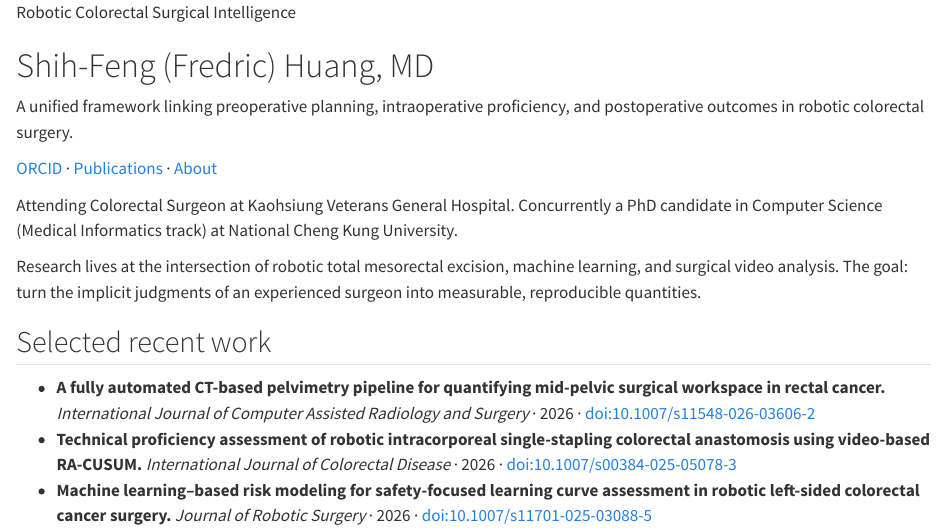
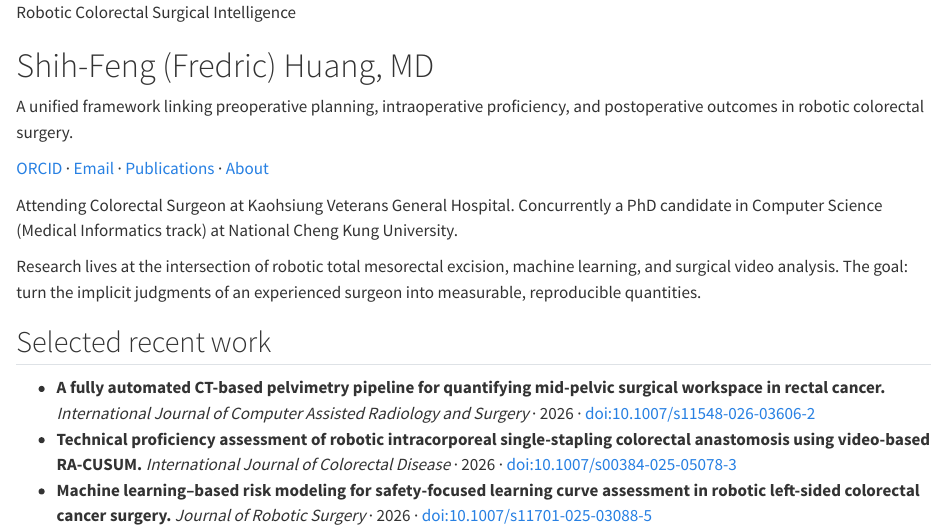
Before and after one commit to odafeng/research, a Quarto document (index.qmd): the page in a window 1100 px wide, from its top. Rendered offline with R 4.5, knitr and Pandoc in place of Quarto, with nearby package versions.

Commit message:
feat: add public email to hero links
Co-Authored-By: Claude Fable 5 <noreply@anthropic.com>

```diff
--- a/index.qmd
+++ b/index.qmd
@@ -18,7 +18,7 @@ A unified framework linking preoperative planning, intraoperative proficiency, a
 :::
 
 ::: {.hero-links}
-[ORCID](https://orcid.org/0000-0002-8037-4074) · [Publications](publications.qmd) · [About](about.qmd)
+[ORCID](https://orcid.org/0000-0002-8037-4074) · [Email](mailto:drfredrichuang@gmail.com) · [Publications](publications.qmd) · [About](about.qmd)
 :::
 
 :::
```
Also changed, not shown: docs/search.json, 2 other files.
